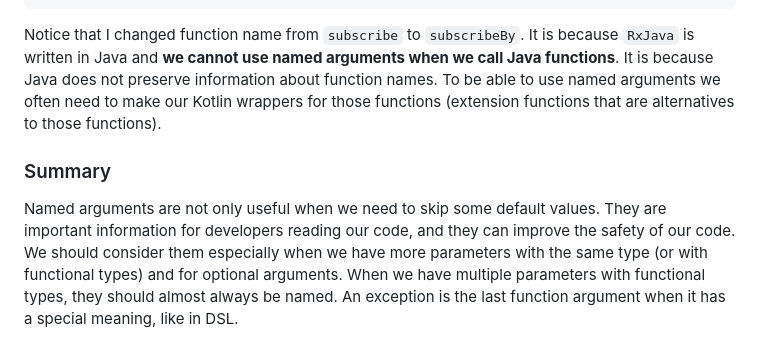
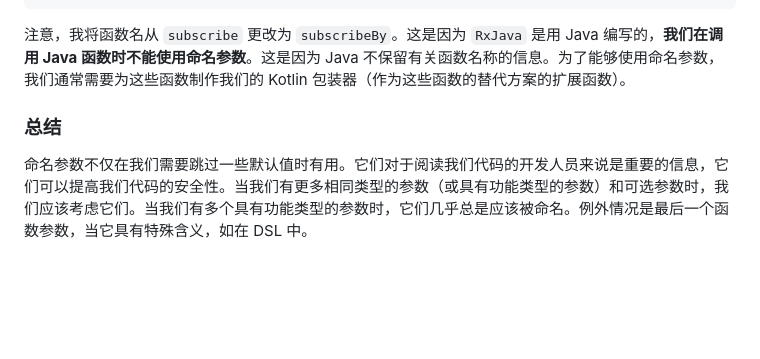
Before and after one commit to MaxzMeng/Effective-Kotlin-zh-CN, a Markdown page: Part 1 Good code/Chapter 2 Readability/Item 17 Consider naming arguments.md, the part around the change printed below. Rendered like a GitHub page; blank space fills up the shorter version.

````diff
--- a/Part 1 Good code/Chapter 2 Readability/Item 17 Consider naming arguments.md
+++ b/Part 1 Good code/Chapter 2 Readability/Item 17 Consider naming arguments.md
@@ -170,8 +170,8 @@ observable.getUsers()
        })
 ```
 
-Notice that I changed function name from `subscribe` to `subscribeBy`. It is because `RxJava` is written in Java and **we cannot use named arguments when we call Java functions**. It is because Java does not preserve information about function names. To be able to use named arguments we often need to make our Kotlin wrappers for those functions (extension functions that are alternatives to those functions).
+注意，我将函数名从 `subscribe` 更改为 `subscribeBy`。这是因为 `RxJava` 是用 Java 编写的，**我们在调用 Java 函数时不能使用命名参数**。这是因为 Java 不保留有关函数名称的信息。为了能够使用命名参数，我们通常需要为这些函数制作我们的 Kotlin 包装器（作为这些函数的替代方案的扩展函数）。
 
-### Summary
+### 总结
 
-Named arguments are not only useful when we need to skip some default values. They are important information for developers reading our code, and they can improve the safety of our code. We should consider them especially when we have more parameters with the same type (or with functional types) and for optional arguments. When we have multiple parameters with functional types, they should almost always be named. An exception is the last function argument when it has a special meaning, like in DSL.
+命名参数不仅在我们需要跳过一些默认值时有用。它们对于阅读我们代码的开发人员来说是重要的信息，它们可以提高我们代码的安全性。当我们有更多相同类型的参数（或具有功能类型的参数）和可选参数时，我们应该考虑它们。当我们有多个具有功能类型的参数时，它们几乎总是应该被命名。例外情况是最后一个函数参数，当它具有特殊含义，如在 DSL 中。
````
Also changed, not shown: other parts of Part 1 Good code/Chapter 2 Readability/Item 17 Consider naming arguments.md (+34 -34 lines), SUMMARY.md (+1 -1 lines), 1 other file.
